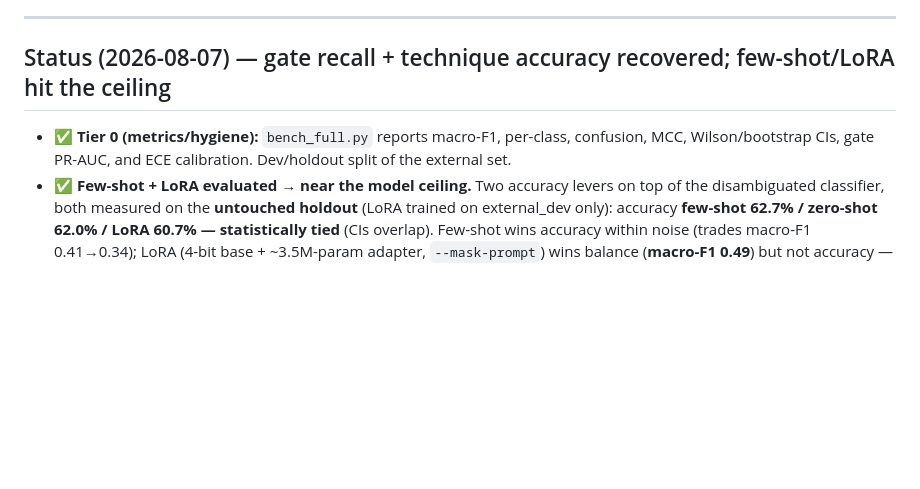
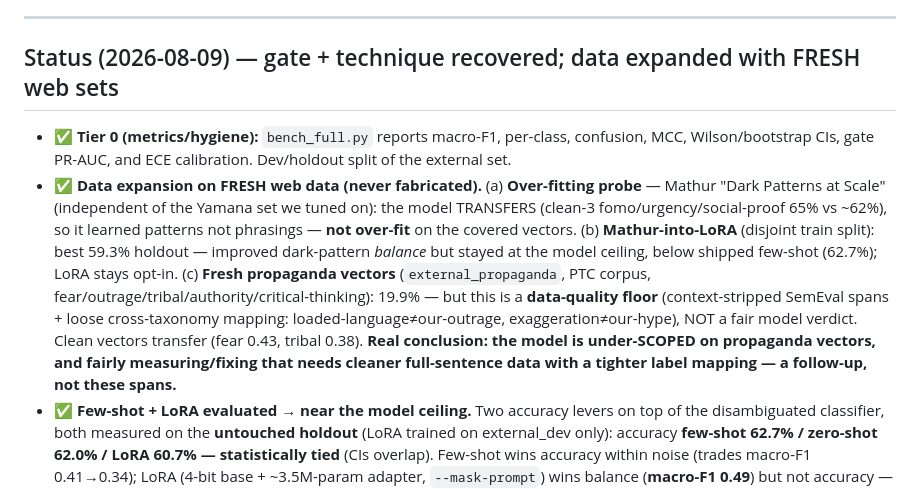
Before and after one commit to devansh-gr/Litmus, a Markdown page: docs/BENCHMARKING.md, the part around the change. Rendered like a GitHub page; blank space fills up the shorter version.

Commit message:
docs(benchmarking): data-expansion findings (Mathur transfer, LoRA no gain, propaganda data floor)
Status bullet: model TRANSFERS to fresh Mathur data (not over-fit on
covered vectors); Mathur-into-LoRA doesn't beat baseline (opt-in);
propaganda 19.9% is a data-quality floor (span noise + loose mapping),
not a model verdict — under-scoping fix needs cleaner data.

```diff
--- a/docs/BENCHMARKING.md
+++ b/docs/BENCHMARKING.md
@@ -24,10 +24,21 @@ changes yet.
 
 ---
 
-## Status (2026-08-07) — gate recall + technique accuracy recovered; few-shot/LoRA hit the ceiling
+## Status (2026-08-09) — gate + technique recovered; data expanded with FRESH web sets
 
 - ✅ **Tier 0 (metrics/hygiene):** `bench_full.py` reports macro-F1, per-class, confusion, MCC,
   Wilson/bootstrap CIs, gate PR-AUC, and ECE calibration. Dev/holdout split of the external set.
+- ✅ **Data expansion on FRESH web data (never fabricated).** (a) **Over-fitting probe** — Mathur
+  "Dark Patterns at Scale" (independent of the Yamana set we tuned on): the model TRANSFERS
+  (clean-3 fomo/urgency/social-proof 65% vs ~62%), so it learned patterns not phrasings — **not
+  over-fit** on the covered vectors. (b) **Mathur-into-LoRA** (disjoint train split): best 59.3%
+  holdout — improved dark-pattern *balance* but stayed at the model ceiling, below shipped few-shot
+  (62.7%); LoRA stays opt-in. (c) **Fresh propaganda vectors** (`external_propaganda`, PTC corpus,
+  fear/outrage/tribal/authority/critical-thinking): 19.9% — but this is a **data-quality floor**
+  (context-stripped SemEval spans + loose cross-taxonomy mapping: loaded-language≠our-outrage,
+  exaggeration≠our-hype), NOT a fair model verdict. Clean vectors transfer (fear 0.43, tribal 0.38).
+  **Real conclusion: the model is under-SCOPED on propaganda vectors, and fairly measuring/fixing that
+  needs cleaner full-sentence data with a tighter label mapping — a follow-up, not these spans.**
 - ✅ **Few-shot + LoRA evaluated → near the model ceiling.** Two accuracy levers on top of the
   disambiguated classifier, both measured on the **untouched holdout** (LoRA trained on external_dev
   only): accuracy **few-shot 62.7% / zero-shot 62.0% / LoRA 60.7% — statistically tied** (CIs
```
